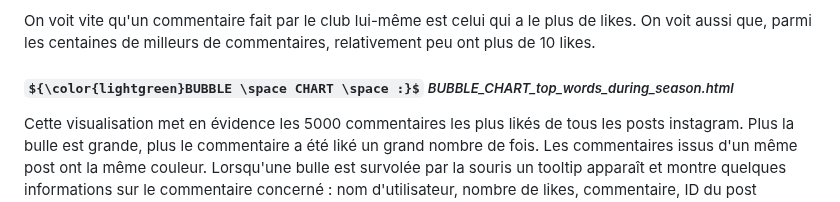
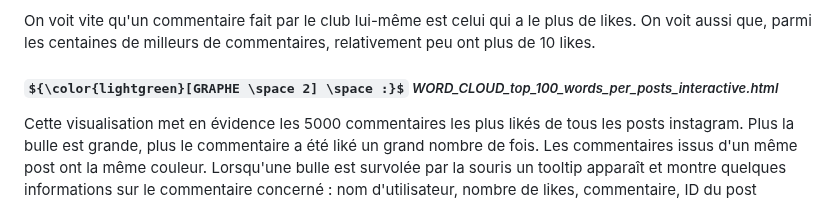
Before and after one commit to MPR329/D3_ISH, a Markdown page: README.md, the part around the change. GitHub-like rendering; some formulas as TeX source.

```diff
--- a/README.md
+++ b/README.md
@@ -43,7 +43,7 @@ Cette visualisation met en évidence les 5000 commentaires les plus likés de to
 
 On voit vite qu'un commentaire fait par le club lui-même est celui qui a le plus de likes. On voit aussi que, parmi les centaines de milleurs de commentaires, relativement peu ont plus de 10 likes.
 
-##### ${\color{lightgreen}BUBBLE \space CHART \space :}$ _BUBBLE_CHART_top_words_during_season.html_
+##### ${\color{lightgreen}[GRAPHE \space 2] \space :}$ _WORD_CLOUD_top_100_words_per_posts_interactive.html_
 Cette visualisation met en évidence les 5000 commentaires les plus likés de tous les posts instagram. Plus la bulle est grande, plus le commentaire a été liké un grand nombre de fois. Les commentaires issus d'un même post ont la même couleur. Lorsqu'une bulle est survolée par la souris un tooltip apparaît et montre quelques informations sur le commentaire concerné : nom d'utilisateur, nombre de likes, commentaire, ID du post instagram.
 
 On voit vite qu'un commentaire fait par le club lui-même est celui qui a le plus de likes. On voit aussi que, parmi les centaines de milleurs de commentaires, relativement peu ont plus de 10 likes.
```
